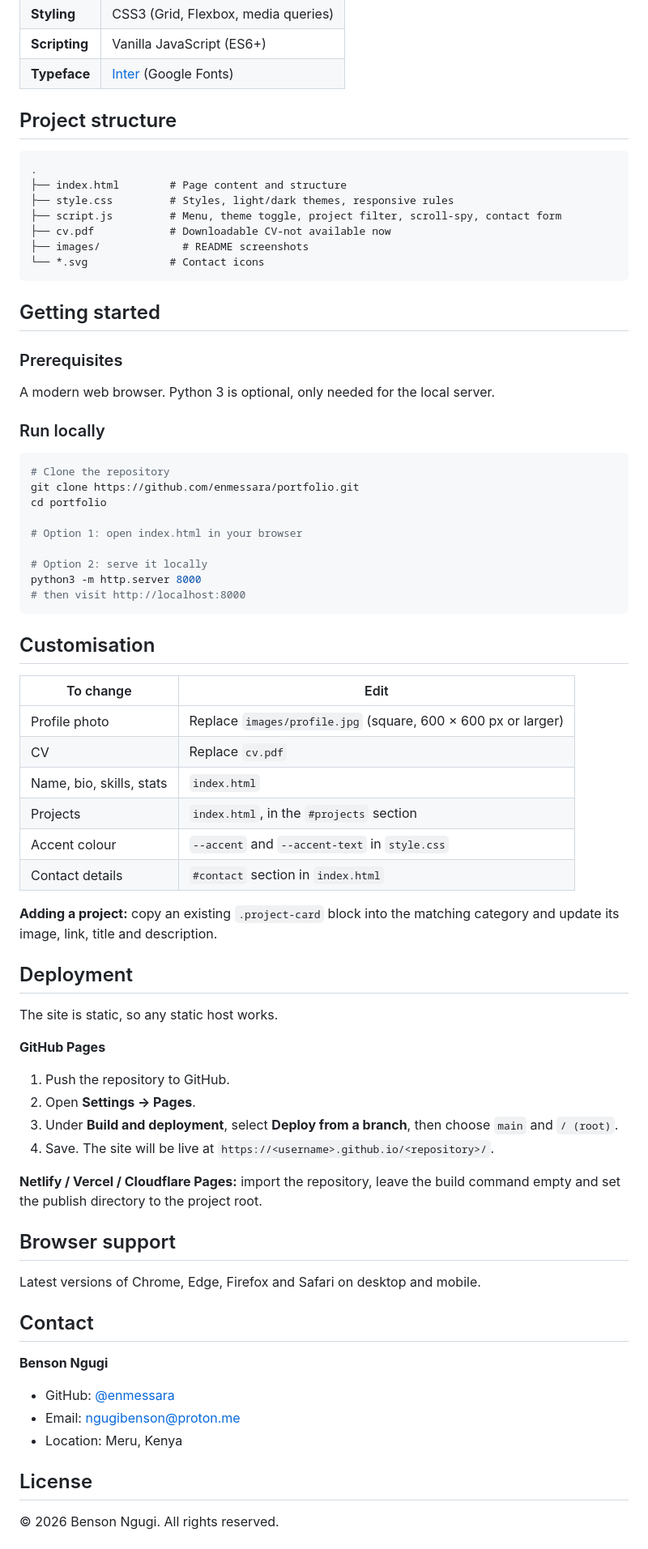
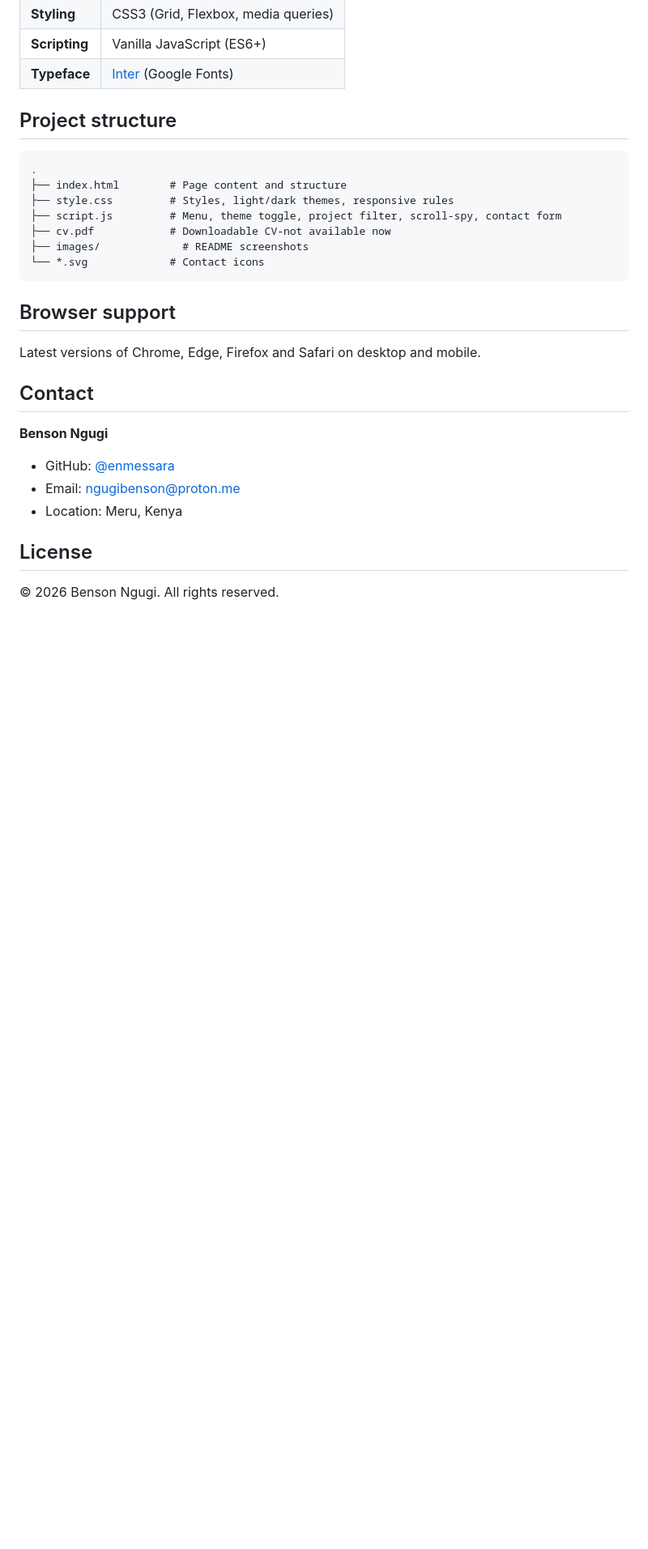
Before and after one commit to jargonsparrow/Portifolio, a Markdown page: README.md, the part around the change. Shown at 81% size. Rendered like a GitHub page; blank space fills up the shorter version.

````diff
--- a/README.md
+++ b/README.md
@@ -66,51 +66,6 @@ The site is a static page with **no framework, no build step and no dependencies
 └── *.svg             # Contact icons
 ```
 
-## Getting started
-
-### Prerequisites
-
-A modern web browser. Python 3 is optional, only needed for the local server.
-
-### Run locally
-
-```bash
-# Clone the repository
-git clone https://github.com/enmessara/portfolio.git
-cd portfolio
-
-# Option 1: open index.html in your browser
-
-# Option 2: serve it locally
-python3 -m http.server 8000
-# then visit http://localhost:8000
-```
-
-## Customisation
-
-| To change | Edit |
-|---|---|
-| Profile photo | Replace `images/profile.jpg` (square, 600 × 600 px or larger) |
-| CV | Replace `cv.pdf` |
-| Name, bio, skills, stats | `index.html` |
-| Projects | `index.html`, in the `#projects` section |
-| Accent colour | `--accent` and `--accent-text` in `style.css` |
-| Contact details | `#contact` section in `index.html` |
-
-**Adding a project:** copy an existing `.project-card` block into the matching category and update its image, link, title and description.
-
-## Deployment
-
-The site is static, so any static host works.
-
-**GitHub Pages**
-
-1. Push the repository to GitHub.
-2. Open **Settings → Pages**.
-3. Under **Build and deployment**, select **Deploy from a branch**, then choose `main` and `/ (root)`.
-4. Save. The site will be live at `https://<username>.github.io/<repository>/`.
-
-**Netlify / Vercel / Cloudflare Pages:** import the repository, leave the build command empty and set the publish directory to the project root.
 
 ## Browser support
 
````
